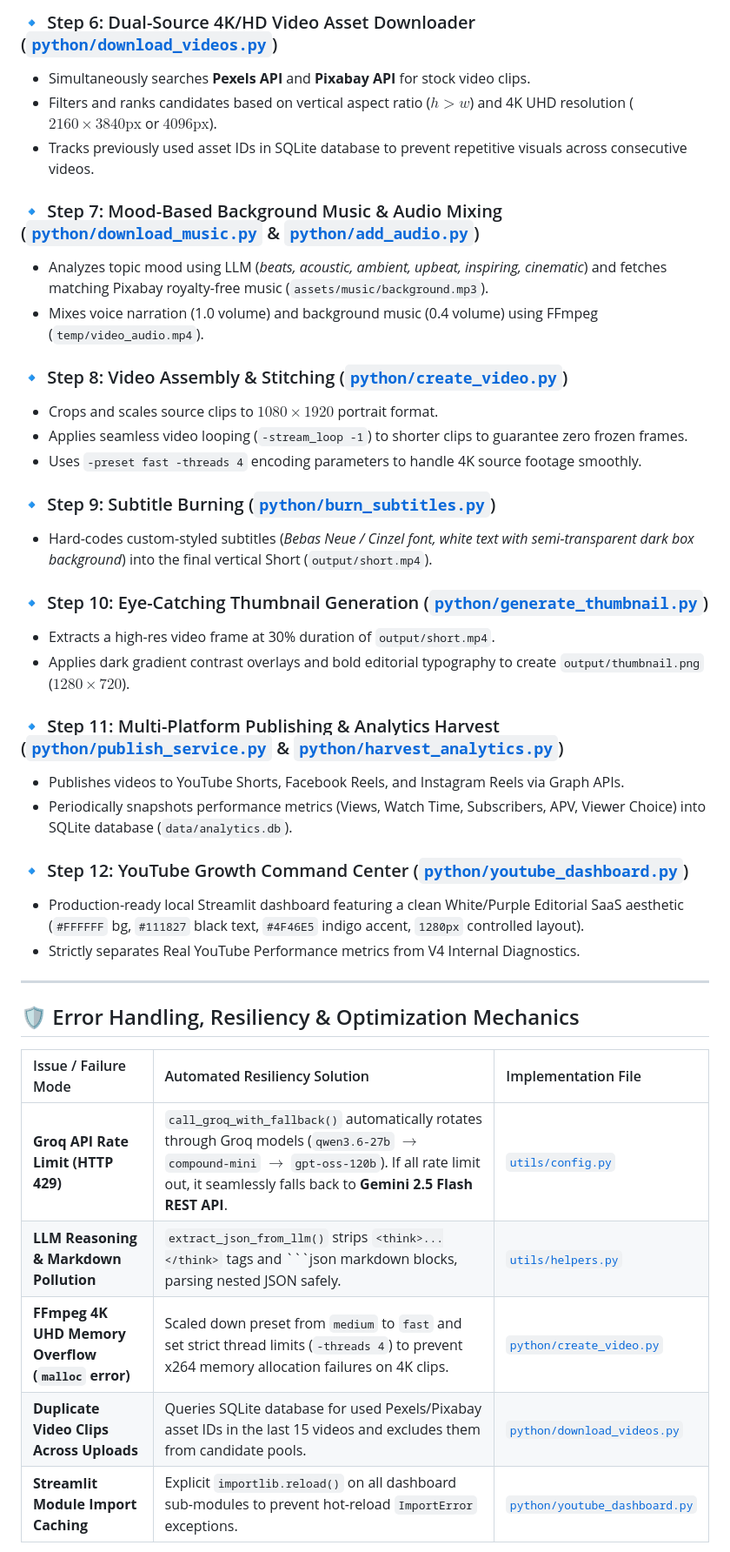
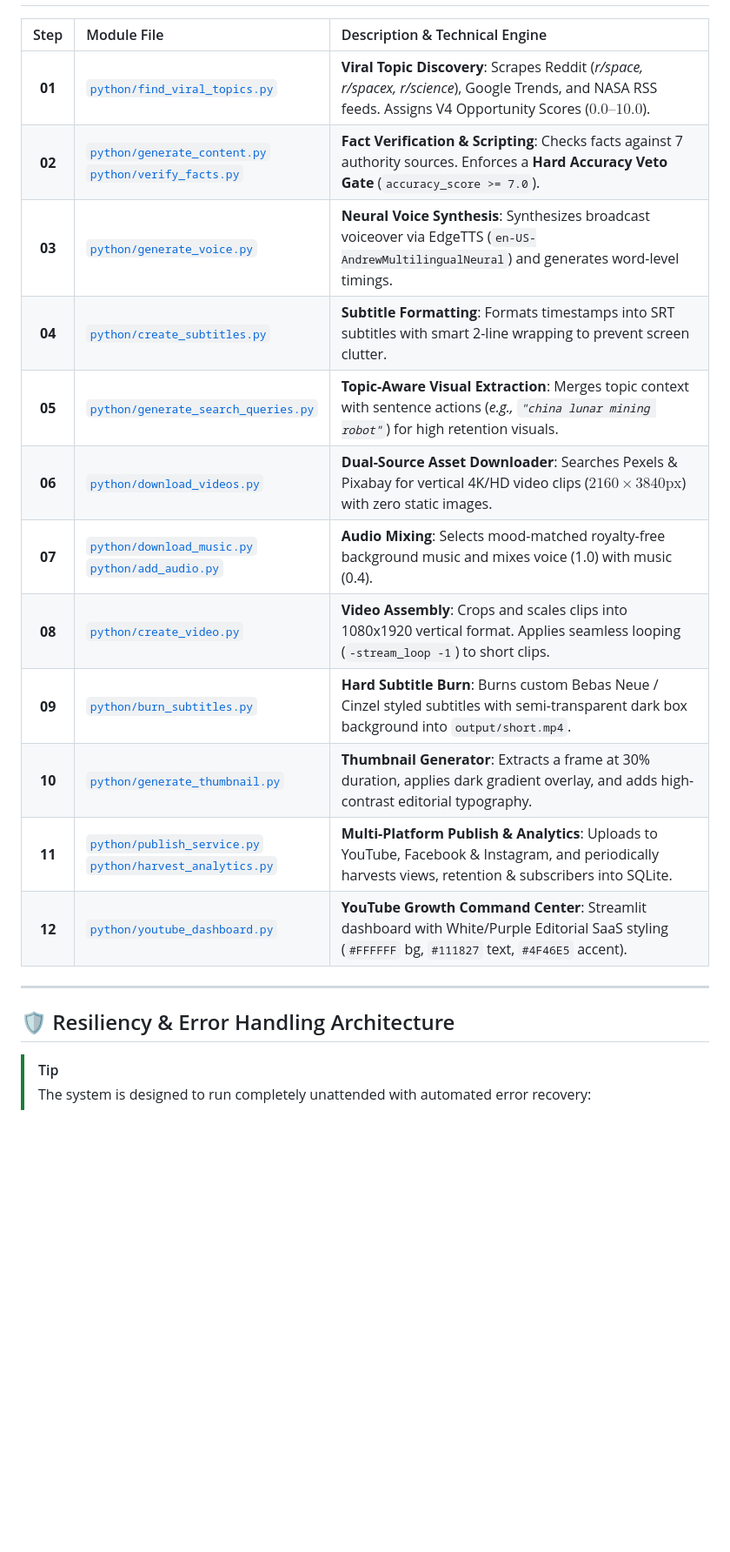
Before and after one commit to ravindrareddy17/ai-video-generator, a Markdown page: README.md, the part around one of its changes. Shown at 87% size. GitHub-like rendering; blank space fills up the shorter version.

````diff
--- a/README.md
+++ b/README.md
@@ -60,41 +67,22 @@ The engine executes an automated 12-step closed-loop production workflow:
-### 🔹 Step 6: Dual-Source 4K/HD Video Asset Downloader ([`python/download_videos.py`](file:///E:/ai_gen/AI-VIDEO-V2/python/download_videos.py))
-- Simultaneously searches **Pexels API** and **Pixabay API** for stock video clips.
-- Filters and ranks candidates based on vertical aspect ratio ($h > w$) and 4K UHD resolution ($2160\times3840\text{px}$ or $4096\text{px}$).
-- Tracks previously used asset IDs in SQLite database to prevent repetitive visuals across consecutive videos.
-
-### 🔹 Step 7: Mood-Based Background Music & Audio Mixing ([`python/download_music.py`](file:///E:/ai_gen/AI-VIDEO-V2/python/download_music.py) & [`python/add_audio.py`](file:///E:/ai_gen/AI-VIDEO-V2/python/add_audio.py))
-- Analyzes topic mood using LLM (*beats, acoustic, ambient, upbeat, inspiring, cinematic*) and fetches matching Pixabay royalty-free music (`assets/music/background.mp3`).
-- Mixes voice narration (1.0 volume) and background music (0.4 volume) using FFmpeg (`temp/video_audio.mp4`).
-
-### 🔹 Step 8: Video Assembly & Stitching ([`python/create_video.py`](file:///E:/ai_gen/AI-VIDEO-V2/python/create_video.py))
-- Crops and scales source clips to $1080\times1920$ portrait format.
-- Applies seamless video looping (`-stream_loop -1`) to shorter clips to guarantee zero frozen frames.
-- Uses `-preset fast -threads 4` encoding parameters to handle 4K source footage smoothly.
-
-### 🔹 Step 9: Subtitle Burning ([`python/burn_subtitles.py`](file:///E:/ai_gen/AI-VIDEO-V2/python/burn_subtitles.py))
-- Hard-codes custom-styled subtitles (*Bebas Neue / Cinzel font, white text with semi-transparent dark box background*) into the final vertical Short (`output/short.mp4`).
-
-### 🔹 Step 10: Eye-Catching Thumbnail Generation ([`python/generate_thumbnail.py`](file:///E:/ai_gen/AI-VIDEO-V2/python/generate_thumbnail.py))
-- Extracts a high-res video frame at 30% duration of `output/short.mp4`.
-- Applies dark gradient contrast overlays and bold editorial typography to create `output/thumbnail.png` ($1280\times720$).
-
-### 🔹 Step 11: Multi-Platform Publishing & Analytics Harvest ([`python/publish_service.py`](file:///E:/ai_gen/AI-VIDEO-V2/python/publish_service.py) & [`python/harvest_analytics.py`](file:///E:/ai_gen/AI-VIDEO-V2/python/harvest_analytics.py))
-- Publishes videos to YouTube Shorts, Facebook Reels, and Instagram Reels via Graph APIs.
-- Periodically snapshots performance metrics (Views, Watch Time, Subscribers, APV, Viewer Choice) into SQLite database (`data/analytics.db`).
-
-### 🔹 Step 12: YouTube Growth Command Center ([`python/youtube_dashboard.py`](file:///E:/ai_gen/AI-VIDEO-V2/python/youtube_dashboard.py))
-- Production-ready local Streamlit dashboard featuring a clean White/Purple Editorial SaaS aesthetic (`#FFFFFF` bg, `#111827` black text, `#4F46E5` indigo accent, `1280px` controlled layout).
-- Strictly separates Real YouTube Performance metrics from V4 Internal Diagnostics.
+| Step | Module File | Description & Technical Engine |
+| :---: | :--- | :--- |
+| **01** | [`python/find_viral_topics.py`](file:///E:/ai_gen/AI-VIDEO-V2/python/find_viral_topics.py) | **Viral Topic Discovery**: Scrapes Reddit (*r/space, r/spacex, r/science*), Google Trends, and NASA RSS feeds. Assigns V4 Opportunity Scores ($0.0 – 10.0$). |
+| **02** | [`python/generate_content.py`](file:///E:/ai_gen/AI-VIDEO-V2/python/generate_content.py)<br>[`python/verify_facts.py`](file:///E:/ai_gen/AI-VIDEO-V2/python/verify_facts.py) | **Fact Verification & Scripting**: Checks facts against 7 authority sources. Enforces a **Hard Accuracy Veto Gate** (`accuracy_score >= 7.0`). |
+| **03** | [`python/generate_voice.py`](file:///E:/ai_gen/AI-VIDEO-V2/python/generate_voice.py) | **Neural Voice Synthesis**: Synthesizes broadcast voiceover via EdgeTTS (`en-US-AndrewMultilingualNeural`) and generates word-level timings. |
+| **04** | [`python/create_subtitles.py`](file:///E:/ai_gen/AI-VIDEO-V2/python/create_subtitles.py) | **Subtitle Formatting**: Formats timestamps into SRT subtitles with smart 2-line wrapping to prevent screen clutter. |
+| **05** | [`python/generate_search_queries.py`](file:///E:/ai_gen/AI-VIDEO-V2/python/generate_search_queries.py) | **Topic-Aware Visual Extraction**: Merges topic context with sentence actions (*e.g., `"china lunar mining robot"`*) for high retention visuals. |
+| **06** | [`python/download_videos.py`](file:///E:/ai_gen/AI-VIDEO-V2/python/download_videos.py) | **Dual-Source Asset Downloader**: Searches Pexels & Pixabay for vertical 4K/HD video clips ($2160\times3840\text{px}$) with zero static images. |
+| **07** | [`python/download_music.py`](file:///E:/ai_gen/AI-VIDEO-V2/python/download_music.py)<br>[`python/add_audio.py`](file:///E:/ai_gen/AI-VIDEO-V2/python/add_audio.py) | **Audio Mixing**: Selects mood-matched royalty-free background music and mixes voice (1.0) with music (0.4). |
+| **08** | [`python/create_video.py`](file:///E:/ai_gen/AI-VIDEO-V2/python/create_video.py) | **Video Assembly**: Crops and scales clips into 1080x1920 vertical format. Applies seamless looping (`-stream_loop -1`) to short clips. |
+| **09** | [`python/burn_subtitles.py`](file:///E:/ai_gen/AI-VIDEO-V2/python/burn_subtitles.py) | **Hard Subtitle Burn**: Burns custom Bebas Neue / Cinzel styled subtitles with semi-transparent dark box background into `output/short.mp4`. |
+| **10** | [`python/generate_thumbnail.py`](file:///E:/ai_gen/AI-VIDEO-V2/python/generate_thumbnail.py) | **Thumbnail Generator**: Extracts a frame at 30% duration, applies dark gradient overlay, and adds high-contrast editorial typography. |
+| **11** | [`python/publish_service.py`](file:///E:/ai_gen/AI-VIDEO-V2/python/publish_service.py)<br>[`python/harvest_analytics.py`](file:///E:/ai_gen/AI-VIDEO-V2/python/harvest_analytics.py) | **Multi-Platform Publish & Analytics**: Uploads to YouTube, Facebook & Instagram, and periodically harvests views, retention & subscribers into SQLite. |
+| **12** | [`python/youtube_dashboard.py`](file:///E:/ai_gen/AI-VIDEO-V2/python/youtube_dashboard.py) | **YouTube Growth Command Center**: Streamlit dashboard with White/Purple Editorial SaaS styling (`#FFFFFF` bg, `#111827` text, `#4F46E5` accent). |
 
 ---
 
-## 🛡️ Error Handling, Resiliency & Optimization Mechanics
+## 🛡️ Resiliency & Error Handling Architecture
 
-| Issue / Failure Mode | Automated Resiliency Solution | Implementation File |
-| :--- | :--- | :--- |
-| **Groq API Rate Limit (HTTP 429)** | `call_groq_with_fallback()` automatically rotates through Groq models (`qwen3.6-27b` $\rightarrow$ `compound-mini` $\rightarrow$ `gpt-oss-120b`). If all rate limit out, it seamlessly falls back to **Gemini 2.5 Flash REST API**. | [`utils/config.py`](file:///E:/ai_gen/AI-VIDEO-V2/utils/config.py#L91) |
-| **LLM Reasoning & Markdown Pollution** | `extract_json_from_llm()` strips `<think>...</think>` tags and ```json markdown blocks, parsing nested JSON safely. | [`utils/helpers.py`](file:///E:/ai_gen/AI-VIDEO-V2/utils/helpers.py#L46) |
-| **FFmpeg 4K UHD Memory Overflow (`malloc` error)** | Scaled down preset from `medium` to `fast` and set strict thread limits (`-threads 4`) to prevent x264 memory allocation failures on 4K clips. | [`python/create_video.py`](file:///E:/ai_gen/AI-VIDEO-V2/python/create_video.py#L60) |
-| **Duplicate Video Clips Across Uploads** | Queries SQLite database for used Pexels/Pixabay asset IDs in the last 15 videos and excludes them from candidate pools. | [`python/download_videos.py`](file:///E:/ai_gen/AI-VIDEO-V2/python/download_videos.py#L54) |
-| **Streamlit Module Import Caching** | Explicit `importlib.reload()` on all dashboard sub-modules to prevent hot-reload `ImportError` exceptions. | [`python/youtube_dashboard.py`](file:///E:/ai_gen/AI-VIDEO-V2/python/youtube_dashboard.py#L29) |
+> [!TIP]
+> The system is designed to run completely unattended with automated error recovery:
 
````
Also changed, not shown: other parts of README.md (+80 -111 lines).
